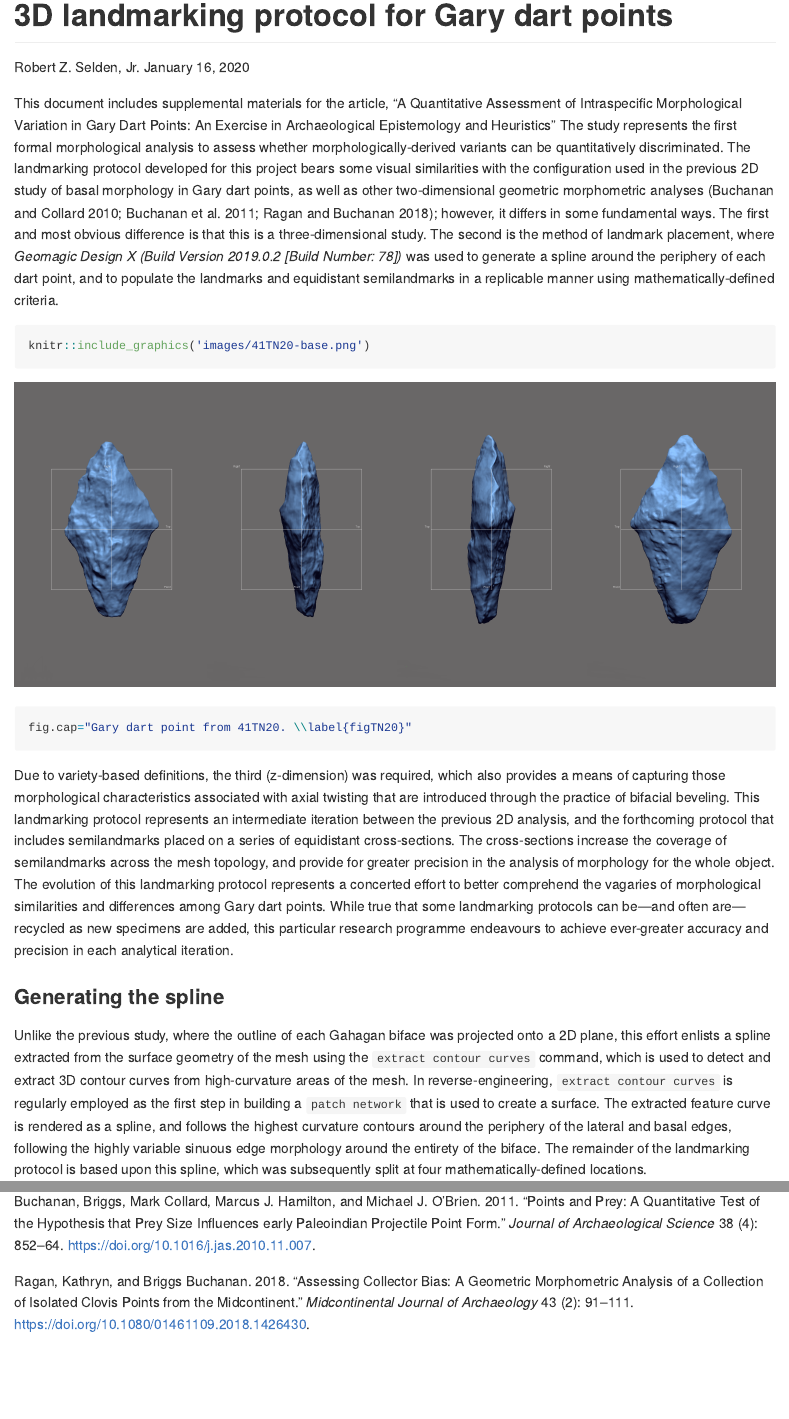
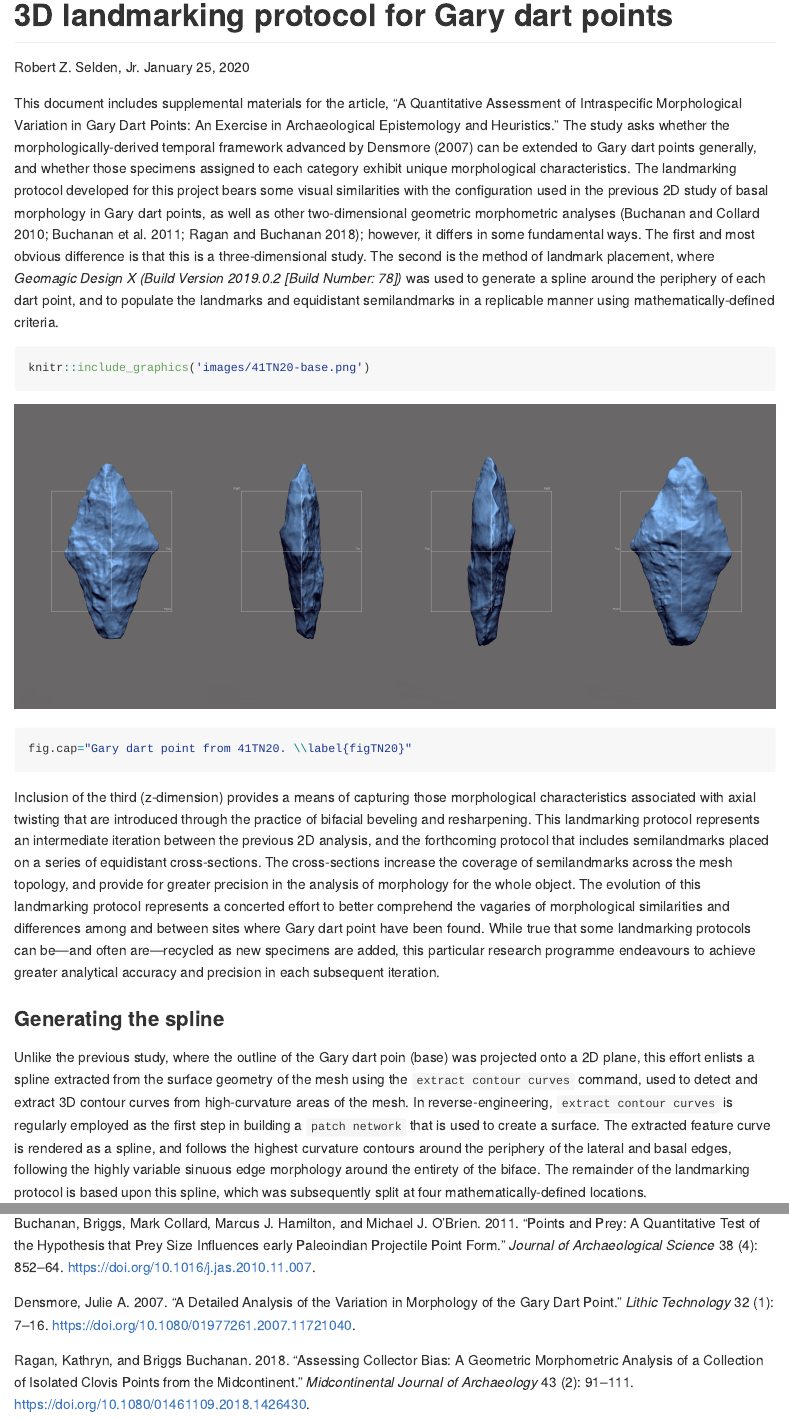
Before and after one commit to aksel-blaise/garymorph, an R Markdown document (analysis/landmarking-protocol.Rmd): the page in a window 1100 px wide, from its top, and a second part further down, joined at a grey line. The pictures show the output file analysis/landmarking-protocol.md that the author committed with the source, drawn offline in the style of GitHub; long lines of code are wrapped.

Commit message:
<edit landmarking-protocol>

````diff
--- a/analysis/landmarking-protocol.Rmd
+++ b/analysis/landmarking-protocol.Rmd
@@ -1,7 +1,7 @@
 ---
 title: "3D landmarking protocol for Gary dart points"
 author: "Robert Z. Selden, Jr."
-date: "January 16, 2020"
+date: "January 25, 2020"
 output: github_document
 bibliography: landmarking-protocol.bib
 fig_caption: yes
@@ -11,18 +11,18 @@ fig_caption: yes
 knitr::opts_chunk$set(echo = TRUE)
 ```
 
-This document includes supplemental materials for the article, "A Quantitative Assessment of Intraspecific Morphological Variation in Gary Dart Points: An Exercise in Archaeological Epistemology and Heuristics" The study represents the first formal morphological analysis to assess whether morphologically-derived variants can be quantitatively discriminated. The landmarking protocol developed for this project bears some visual similarities with the configuration used in the previous 2D study of basal morphology in Gary dart points, as well as other two-dimensional geometric morphometric analyses [@RN1754;@RN1736;@RN11731]; however, it differs in some fundamental ways. The first and most obvious difference is that this is a three-dimensional study. The second is the method of landmark placement, where _Geomagic Design X (Build Version 2019.0.2 [Build Number: 78])_ was used to generate a spline around the periphery of each dart point, and to populate the landmarks and equidistant semilandmarks in a replicable manner using mathematically-defined criteria.
+This document includes supplemental materials for the article, "A Quantitative Assessment of Intraspecific Morphological Variation in Gary Dart Points: An Exercise in Archaeological Epistemology and Heuristics." The study asks whether the morphologically-derived temporal framework advanced by Densmore [-@RN20874] can be extended to Gary dart points generally, and whether those specimens assigned to each category exhibit unique morphological characteristics. The landmarking protocol developed for this project bears some visual similarities with the configuration used in the previous 2D study of basal morphology in Gary dart points, as well as other two-dimensional geometric morphometric analyses [@RN1754;@RN1736;@RN11731]; however, it differs in some fundamental ways. The first and most obvious difference is that this is a three-dimensional study. The second is the method of landmark placement, where _Geomagic Design X (Build Version 2019.0.2 [Build Number: 78])_ was used to generate a spline around the periphery of each dart point, and to populate the landmarks and equidistant semilandmarks in a replicable manner using mathematically-defined criteria.
 
 ```{r figTN20}
 knitr::include_graphics('images/41TN20-base.png')
 fig.cap="Gary dart point from 41TN20. \\label{figTN20}"
 ```
 
-Due to variety-based definitions, the third (z-dimension) was required, which also provides a means of capturing those morphological characteristics associated with axial twisting that are introduced through the practice of bifacial beveling. This landmarking protocol represents an intermediate iteration between the previous 2D analysis, and the forthcoming protocol that includes semilandmarks placed on a series of equidistant cross-sections. The cross-sections increase the coverage of semilandmarks across the mesh topology, and provide for greater precision in the analysis of morphology for the whole object. The evolution of this landmarking protocol represents a concerted effort to better comprehend the vagaries of morphological similarities and differences among Gary dart points. While true that some landmarking protocols can be---and often are---recycled as new specimens are added, this particular research programme endeavours to achieve ever-greater accuracy and precision in each analytical iteration.
+Inclusion of the third (z-dimension) provides a means of capturing those morphological characteristics associated with axial twisting that are introduced through the practice of bifacial beveling and resharpening. This landmarking protocol represents an intermediate iteration between the previous 2D analysis, and the forthcoming protocol that includes semilandmarks placed on a series of equidistant cross-sections. The cross-sections increase the coverage of semilandmarks across the mesh topology, and provide for greater precision in the analysis of morphology for the whole object. The evolution of this landmarking protocol represents a concerted effort to better comprehend the vagaries of morphological similarities and differences among and between sites where Gary dart point have been found. While true that some landmarking protocols can be---and often are---recycled as new specimens are added, this particular research programme endeavours to achieve greater analytical accuracy and precision in each subsequent iteration.
 
 ### Generating the spline
 
-Unlike the previous study, where the outline of each Gahagan biface was projected onto a 2D plane, this effort enlists a spline extracted from the surface geometry of the mesh using the `extract contour curves` command, which is used to detect and extract 3D contour curves from high-curvature areas of the mesh. In reverse-engineering, `extract contour curves` is regularly employed as the first step in building a `patch network` that is used to create a surface. The extracted feature curve is rendered as a spline, and follows the highest curvature contours around the periphery of the lateral and basal edges, following the highly variable sinuous edge morphology around the entirety of the biface. The remainder of the landmarking protocol is based upon this spline, which was subsequently split at four mathematically-defined locations.
+Unlike the previous study, where the outline of the Gary dart poin (base) was projected onto a 2D plane, this effort enlists a spline extracted from the surface geometry of the mesh using the `extract contour curves` command, used to detect and extract 3D contour curves from high-curvature areas of the mesh. In reverse-engineering, `extract contour curves` is regularly employed as the first step in building a `patch network` that is used to create a surface. The extracted feature curve is rendered as a spline, and follows the highest curvature contours around the periphery of the lateral and basal edges, following the highly variable sinuous edge morphology around the entirety of the biface. The remainder of the landmarking protocol is based upon this spline, which was subsequently split at four mathematically-defined locations.
 
 ```{r figspline}
 knitr::include_graphics('images/extractspline.png')
--- a/analysis/landmarking-protocol.bib
+++ b/analysis/landmarking-protocol.bib
@@ -53,3 +53,16 @@
    address = {Cambridge},
    year = {1933}
 }
+
+@article{RN20874,
+   author = {Densmore, Julie A.},
+   title = {{A Detailed Analysis of the Variation in Morphology of the Gary Dart Point}},
+   journal = {Lithic Technology},
+   volume = {32},
+   number = {1},
+   pages = {7-16},
+   ISSN = {0197-7261
+2051-6185},
+   DOI = {10.1080/01977261.2007.11721040},
+   year = {2007}
+}
````
Also changed, not shown: analysis/landmarking-protocol.md, analysis/landmarking-protocol.Rmd (2 more changed lines).
